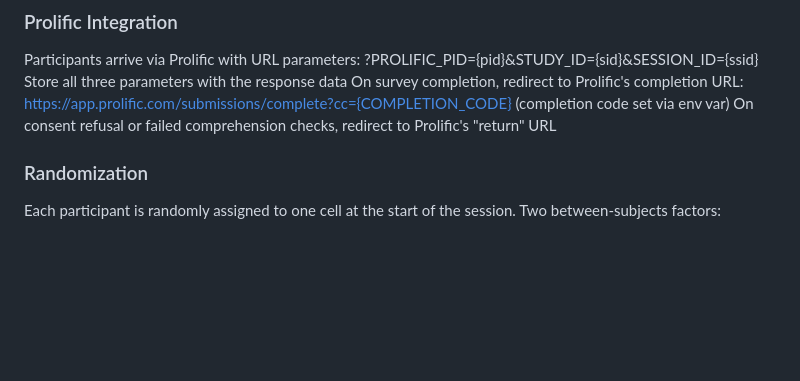
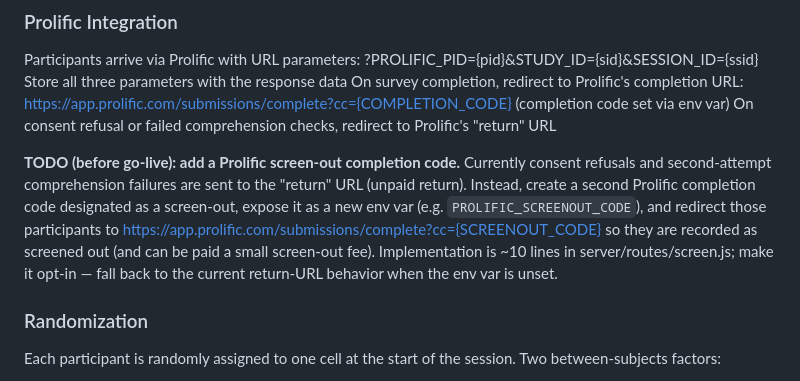
Before and after one commit to colevfrank/middle-data, a Markdown page: SPEC.md, the part around the change. Drawn GitHub-style; blank space fills up the shorter version.

Commit message:
Note pre-launch TODO: Prolific screen-out completion code
Record the plan to route consent refusals / failed comprehension to a
screen-out completion code (PROLIFIC_SCREENOUT_CODE) instead of the
unpaid return URL, before going live.

Co-Authored-By: Claude Opus 4.8 (1M context) <noreply@anthropic.com>

```diff
--- a/SPEC.md
+++ b/SPEC.md
@@ -13,6 +13,8 @@ Participants arrive via Prolific with URL parameters: ?PROLIFIC_PID={pid}&STUDY_
 Store all three parameters with the response data
 On survey completion, redirect to Prolific's completion URL: https://app.prolific.com/submissions/complete?cc={COMPLETION_CODE} (completion code set via env var)
 On consent refusal or failed comprehension checks, redirect to Prolific's "return" URL
+
+**TODO (before go-live): add a Prolific screen-out completion code.** Currently consent refusals and second-attempt comprehension failures are sent to the "return" URL (unpaid return). Instead, create a second Prolific completion code designated as a screen-out, expose it as a new env var (e.g. `PROLIFIC_SCREENOUT_CODE`), and redirect those participants to https://app.prolific.com/submissions/complete?cc={SCREENOUT_CODE} so they are recorded as screened out (and can be paid a small screen-out fee). Implementation is ~10 lines in server/routes/screen.js; make it opt-in — fall back to the current return-URL behavior when the env var is unset.
 
 ### Randomization
 Each participant is randomly assigned to one cell at the start of the session. Two between-subjects factors:
```
